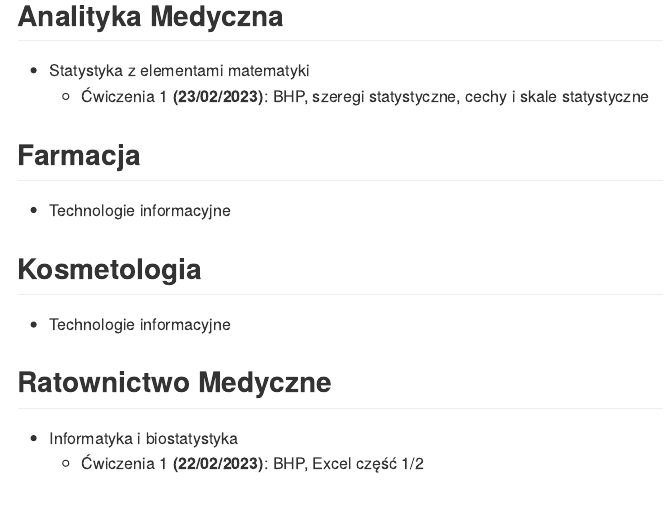
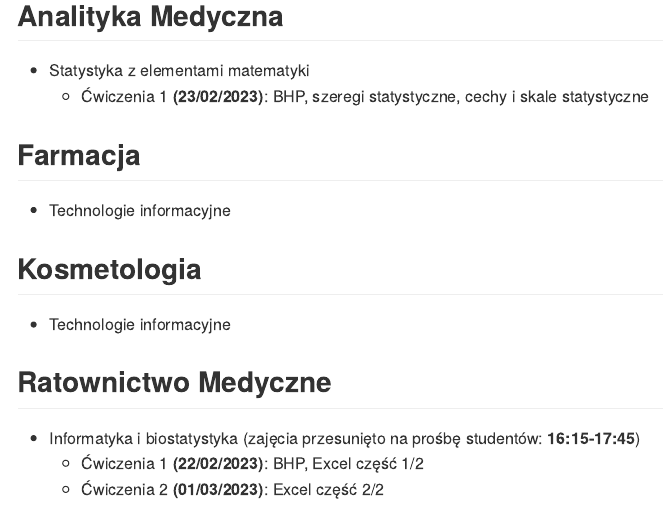
Before and after one commit to DomMedicine/Stata_UMB_2023, an R Markdown document (README.Rmd): the page in a window 1100 px wide, from 190 px down. The pictures show the output file README.md that the author committed with the source, drawn offline in the style of GitHub.

Commit message:
update 22-02-2023

```diff
--- a/README.Rmd
+++ b/README.Rmd
@@ -30,5 +30,6 @@ knitr::opts_chunk$set(
 - Technologie informacyjne
 
 ## Ratownictwo Medyczne
-- Informatyka i biostatystyka
+- Informatyka i biostatystyka (zajęcia przesunięto na prośbę studentów: **16:15-17:45**)
   - Ćwiczenia 1 **(22/02/2023)**: BHP, Excel część 1/2
+  - Ćwiczenia 2 **(01/03/2023)**: Excel część 2/2
```
Also changed, not shown: README.md.
